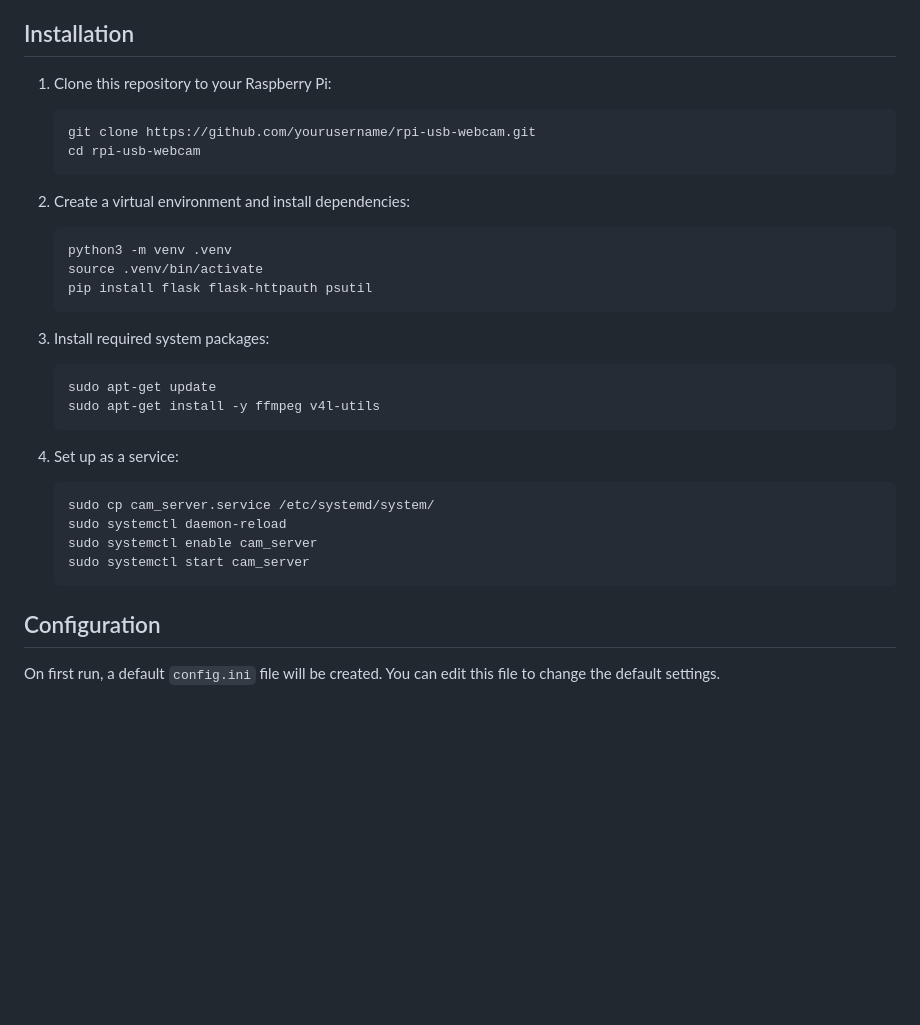
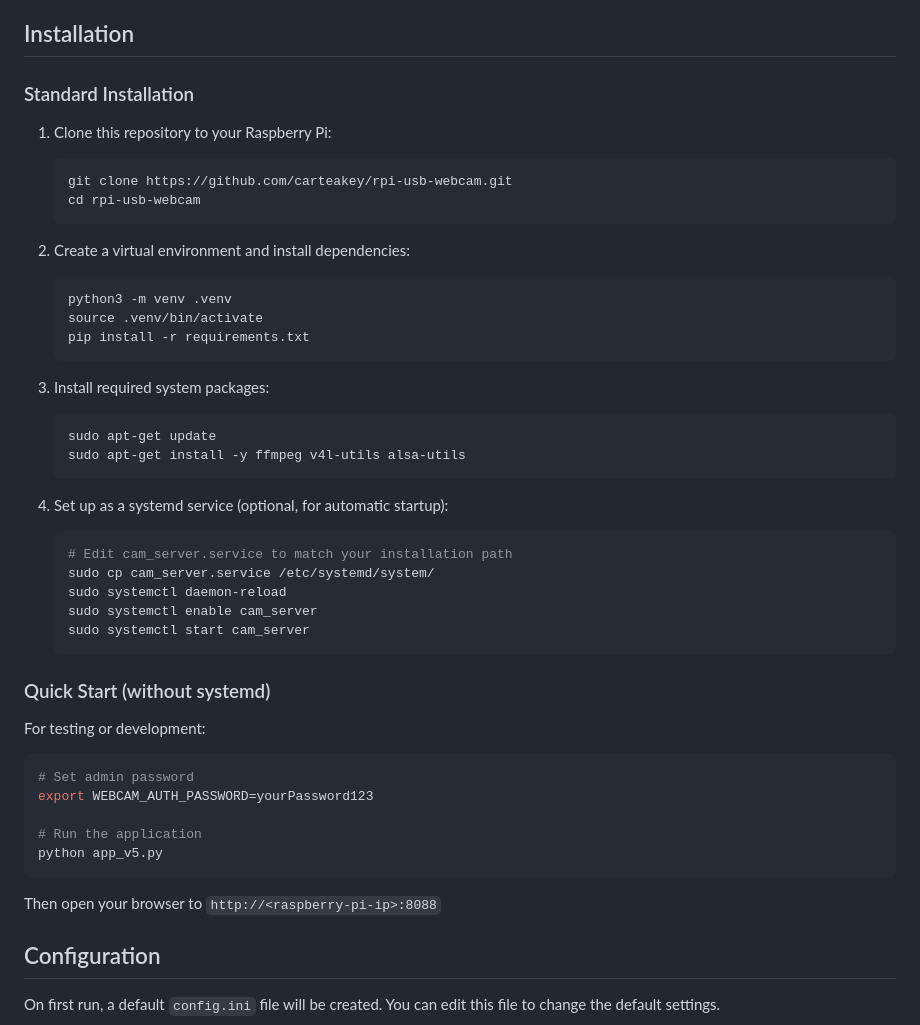
Before and after one commit to carteakey/rpi-usb-webcam, a Markdown page: README.md, the part around one of its changes. GitHub-like rendering; blank space fills up the shorter version.

````diff
--- a/README.md
+++ b/README.md
@@ -60,32 +60,49 @@ The application uses FFmpeg to capture video from USB webcams and encode it into
 
 ## Installation
 
+### Standard Installation
+
 1. Clone this repository to your Raspberry Pi:
-   ```
-   git clone https://github.com/yourusername/rpi-usb-webcam.git
+   ```bash
+   git clone https://github.com/carteakey/rpi-usb-webcam.git
    cd rpi-usb-webcam
    ```
 
 2. Create a virtual environment and install dependencies:
-   ```
+   ```bash
    python3 -m venv .venv
    source .venv/bin/activate
-   pip install flask flask-httpauth psutil
+   pip install -r requirements.txt
    ```
 
 3. Install required system packages:
-   ```
+   ```bash
    sudo apt-get update
-   sudo apt-get install -y ffmpeg v4l-utils
+   sudo apt-get install -y ffmpeg v4l-utils alsa-utils
    ```
 
-4. Set up as a service:
-   ```
+4. Set up as a systemd service (optional, for automatic startup):
+   ```bash
+   # Edit cam_server.service to match your installation path
    sudo cp cam_server.service /etc/systemd/system/
    sudo systemctl daemon-reload
    sudo systemctl enable cam_server
    sudo systemctl start cam_server
    ```
+
+### Quick Start (without systemd)
+
+For testing or development:
+
+```bash
+# Set admin password
+export WEBCAM_AUTH_PASSWORD=yourPassword123
+
+# Run the application
+python app_v5.py
+```
+
+Then open your browser to `http://<raspberry-pi-ip>:8088`
 
 ## Configuration
 
````
Also changed, not shown: other parts of README.md (+88 -16 lines).
